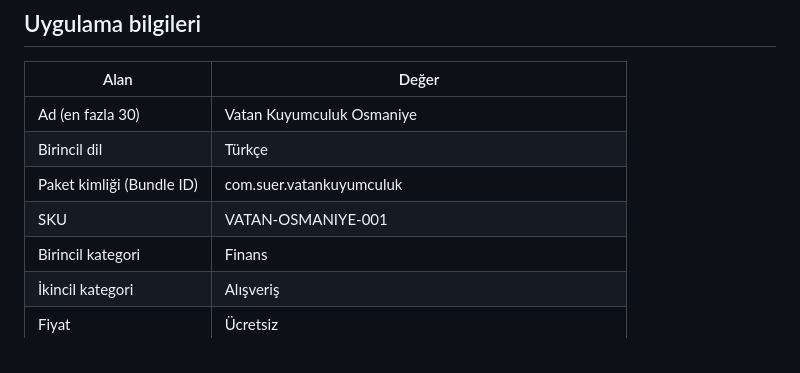
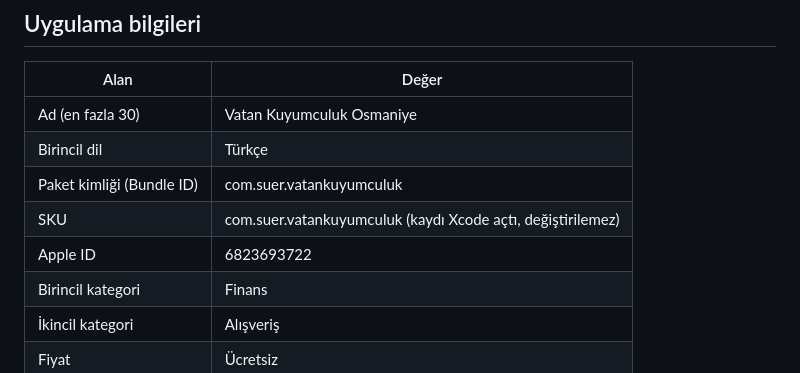
Before and after one commit to erncanyildirim/Vatan-Kuyumculuk, a Markdown page: store-assets/metinler/app-store.md, the part around the change. GitHub-like rendering.

```diff
--- a/store-assets/metinler/app-store.md
+++ b/store-assets/metinler/app-store.md
@@ -9,7 +9,8 @@ Karakter sınırları `tools/store/check_lengths.py` ile kontrol edilir.
 | Ad (en fazla 30) | Vatan Kuyumculuk Osmaniye |
 | Birincil dil | Türkçe |
 | Paket kimliği (Bundle ID) | com.suer.vatankuyumculuk |
-| SKU | VATAN-OSMANIYE-001 |
+| SKU | com.suer.vatankuyumculuk (kaydı Xcode açtı, değiştirilemez) |
+| Apple ID | 6823693722 |
 | Birincil kategori | Finans |
 | İkincil kategori | Alışveriş |
 | Fiyat | Ücretsiz |
```
Also changed, not shown: store-assets/metinler/kontrol-listesi.md (+2 -0 lines).
